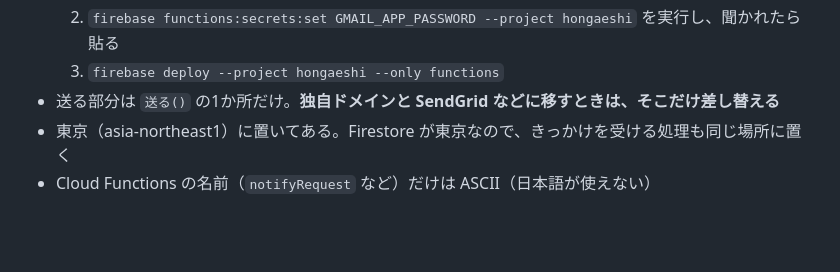
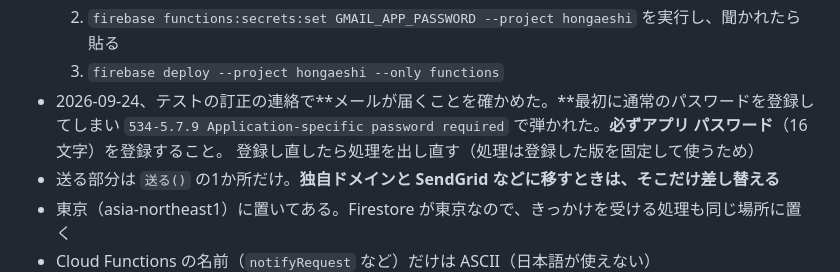
Before and after one commit to ucsd67001/Hongaeshi, a Markdown page: README.md, the part around the change. Drawn GitHub-style; blank space fills up the shorter version.

Commit message:
メール通知が届くことを確かめた記録
Co-Authored-By: Claude Opus 5.5 <noreply@anthropic.com>

```diff
--- a/README.md
+++ b/README.md
@@ -589,6 +589,9 @@ Claim する可能性がある。生死の判定という厄介な仕事をま
   1. Google アカウントで2段階認証を有効にし、「アプリ パスワード」を1つ作る（16文字）
   2. `firebase functions:secrets:set GMAIL_APP_PASSWORD --project hongaeshi` を実行し、聞かれたら貼る
   3. `firebase deploy --project hongaeshi --only functions`
+- 2026-09-24、テストの訂正の連絡で**メールが届くことを確かめた。**最初に通常のパスワードを登録してしまい
+  `534-5.7.9 Application-specific password required` で弾かれた。**必ずアプリ パスワード**（16文字）を登録すること。
+  登録し直したら処理を出し直す（処理は登録した版を固定して使うため）
 - 送る部分は `送る()` の1か所だけ。**独自ドメインと SendGrid などに移すときは、そこだけ差し替える**
 - 東京（asia-northeast1）に置いてある。Firestore が東京なので、きっかけを受ける処理も同じ場所に置く
 - Cloud Functions の名前（`notifyRequest` など）だけは ASCII（日本語が使えない）
```
